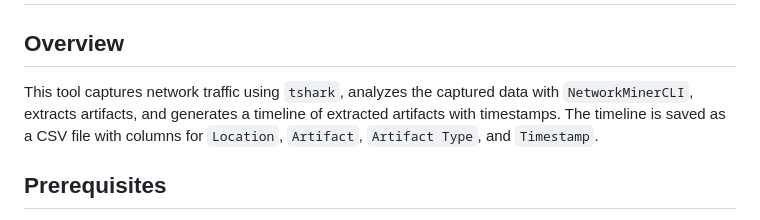
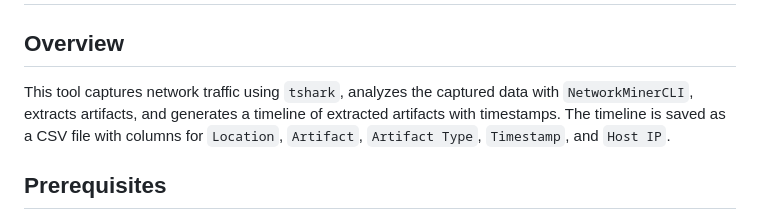
Before and after one commit to peterpanda00/PacketInspector-Timelining-, a Markdown page: README.md, the part around the change. Drawn GitHub-style.

```diff
--- a/README.md
+++ b/README.md
@@ -2,7 +2,7 @@
 
 ## Overview
 
-This tool captures network traffic using `tshark`, analyzes the captured data with `NetworkMinerCLI`, extracts artifacts, and generates a timeline of extracted artifacts with timestamps. The timeline is saved as a CSV file with columns for `Location`, `Artifact`, `Artifact Type`, and `Timestamp`.
+This tool captures network traffic using `tshark`, analyzes the captured data with `NetworkMinerCLI`, extracts artifacts, and generates a timeline of extracted artifacts with timestamps. The timeline is saved as a CSV file with columns for `Location`, `Artifact`, `Artifact Type`, `Timestamp`, and  `Host IP`.
 
 ## Prerequisites
 
```
